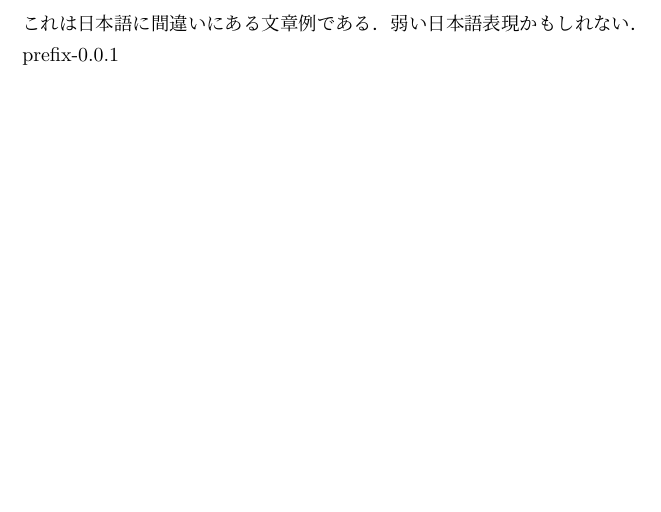
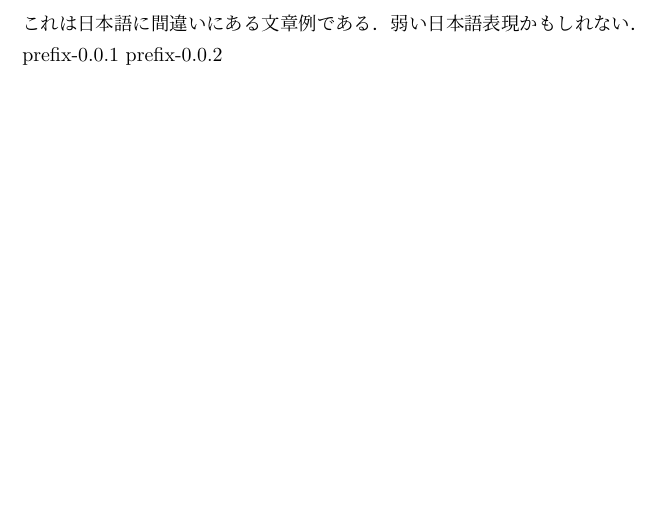
Before and after one commit to deka0106/latex-container, a LaTeX document (paper.tex): part of the page, cut so that both start at the same text. Compiled offline with upLaTeX and dvipdfmx.

Commit message:
prefix-0.0.2

```diff
--- a/paper.tex
+++ b/paper.tex
@@ -5,5 +5,6 @@
 弱い日本語表現かもしれない．
 
 prefix-0.0.1
+prefix-0.0.2
 
 \end{document}
```
